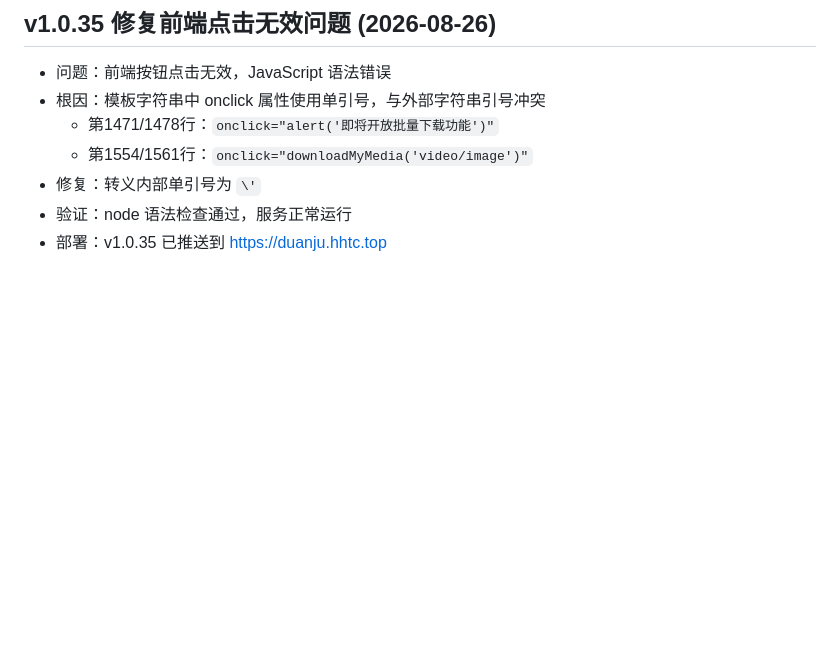
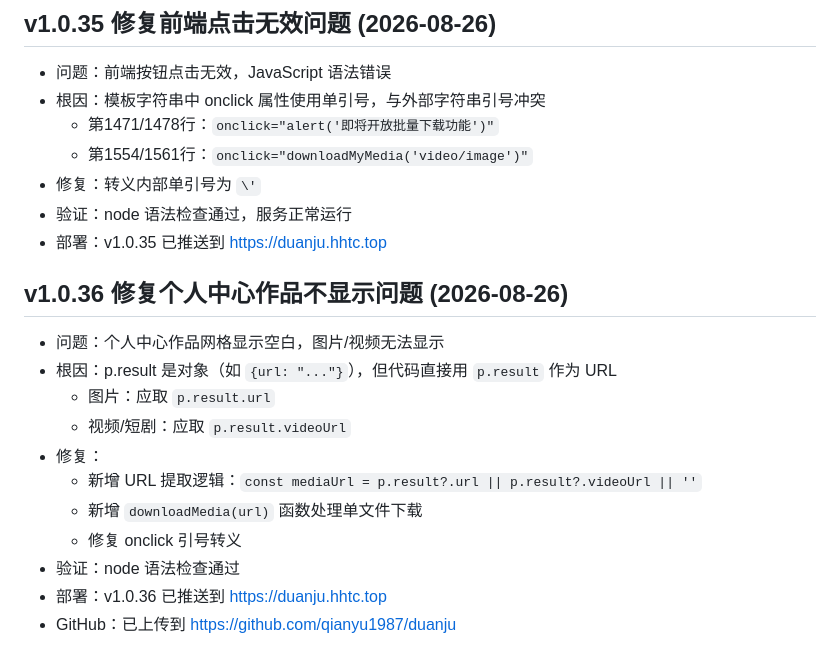
Before and after one commit to qianyu1987/duanju, a Markdown page: .workbuddy/memory/2026-08-26.md, the part around the change. Rendered like a GitHub page; blank space fills up the shorter version.

Commit message:
docs: 更新2026-08-26工作日志

```diff
--- a/.workbuddy/memory/2026-08-26.md
+++ b/.workbuddy/memory/2026-08-26.md
@@ -151,3 +151,16 @@
 - 修复：转义内部单引号为 `\'`
 - 验证：node 语法检查通过，服务正常运行
 - 部署：v1.0.35 已推送到 https://duanju.hhtc.top
+
+## v1.0.36 修复个人中心作品不显示问题 (2026-08-26)
+- 问题：个人中心作品网格显示空白，图片/视频无法显示
+- 根因：p.result 是对象（如 `{url: "..."}`），但代码直接用 `p.result` 作为 URL
+  - 图片：应取 `p.result.url`
+  - 视频/短剧：应取 `p.result.videoUrl`
+- 修复：
+  - 新增 URL 提取逻辑：`const mediaUrl = p.result?.url || p.result?.videoUrl || ''`
+  - 新增 `downloadMedia(url)` 函数处理单文件下载
+  - 修复 onclick 引号转义
+- 验证：node 语法检查通过
+- 部署：v1.0.36 已推送到 https://duanju.hhtc.top
+- GitHub：已上传到 https://github.com/qianyu1987/duanju
```
